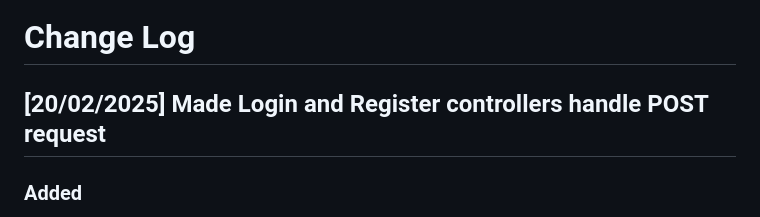
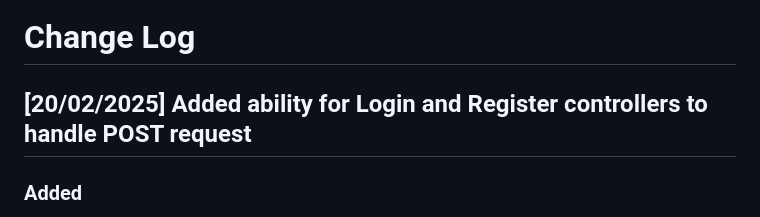
Before and after one commit to Bader123457/fitness-friend, a Markdown page: CHANGELOG.md, the part around the change. GitHub-like rendering.

Commit message:
Reword parts in CHANGELOG.md

```diff
--- a/CHANGELOG.md
+++ b/CHANGELOG.md
@@ -1,6 +1,6 @@
 # Change Log
 
-## [20/02/2025] Made Login and Register controllers handle POST request
+## [20/02/2025] Added ability for Login and Register controllers to handle POST request
 
 ### Added
 
```
